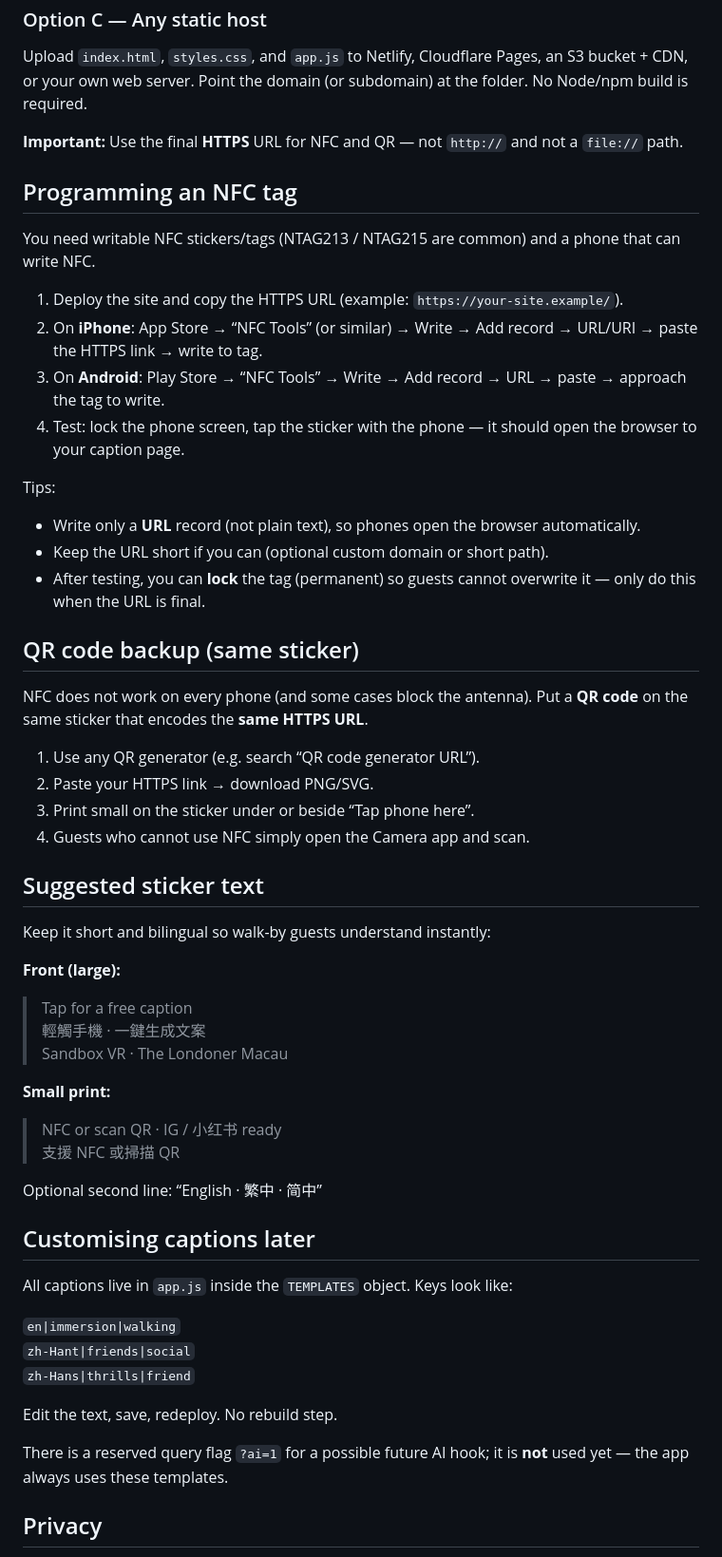
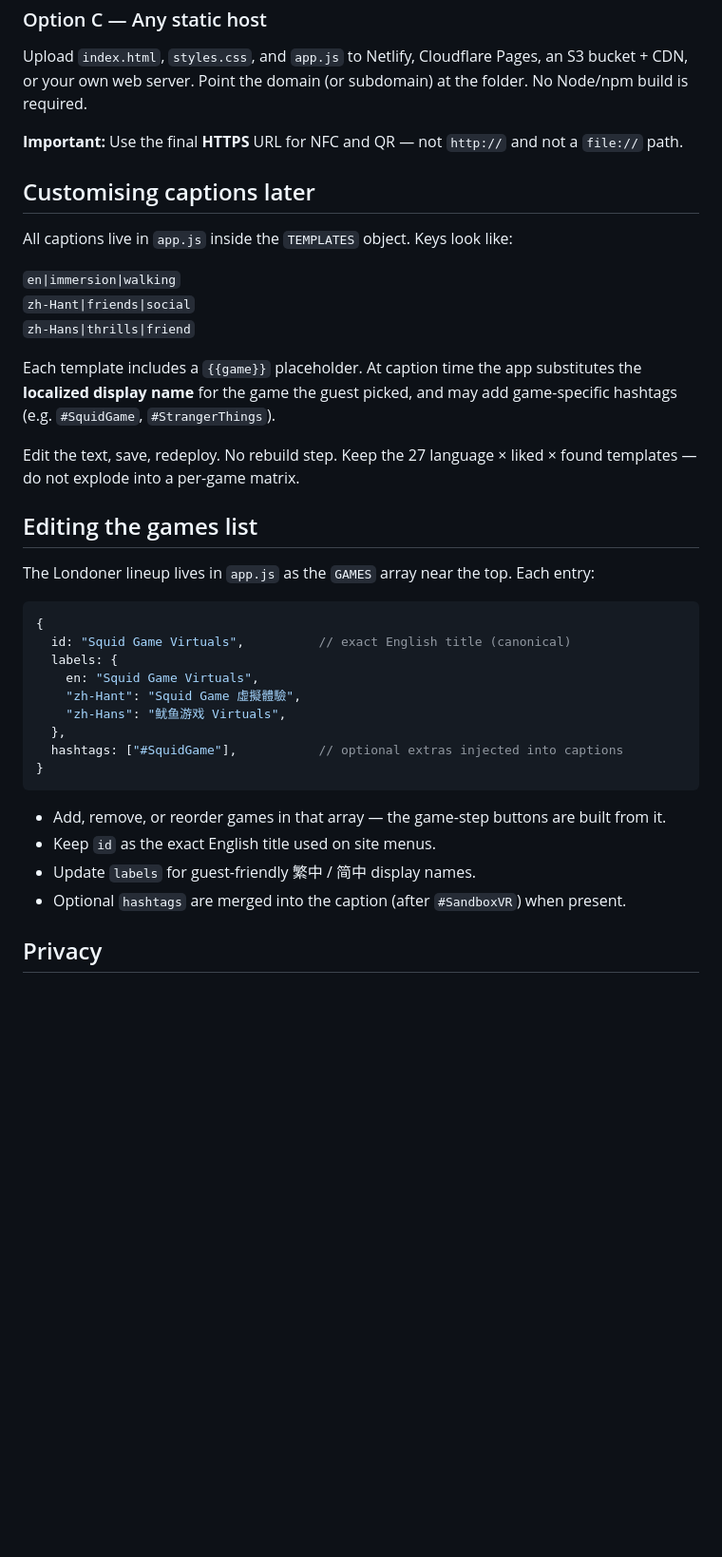
Before and after one commit to Solrac81/sandbox-vr-nfc-captions, a Markdown page: README.md, the part around one of its changes. Shown at 95% size. Drawn GitHub-style; blank space fills up the shorter version.

Commit message:
Add game selection step with full Londoner lineup

````diff
--- a/README.md
+++ b/README.md
@@ -59,47 +77,6 @@ Upload `index.html`, `styles.css`, and `app.js` to Netlify, Cloudflare Pages, an
 
 **Important:** Use the final **HTTPS** URL for NFC and QR — not `http://` and not a `file://` path.
 
-## Programming an NFC tag
-
-You need writable NFC stickers/tags (NTAG213 / NTAG215 are common) and a phone that can write NFC.
-
-1. Deploy the site and copy the HTTPS URL (example: `https://your-site.example/`).
-2. On **iPhone**: App Store → “NFC Tools” (or similar) → Write → Add record → URL/URI → paste the HTTPS link → write to tag.
-3. On **Android**: Play Store → “NFC Tools” → Write → Add record → URL → paste → approach the tag to write.
-4. Test: lock the phone screen, tap the sticker with the phone — it should open the browser to your caption page.
-
-Tips:
-
-- Write only a **URL** record (not plain text), so phones open the browser automatically.
-- Keep the URL short if you can (optional custom domain or short path).
-- After testing, you can **lock** the tag (permanent) so guests cannot overwrite it — only do this when the URL is final.
-
-## QR code backup (same sticker)
-
-NFC does not work on every phone (and some cases block the antenna). Put a **QR code** on the same sticker that encodes the **same HTTPS URL**.
-
-1. Use any QR generator (e.g. search “QR code generator URL”).
-2. Paste your HTTPS link → download PNG/SVG.
-3. Print small on the sticker under or beside “Tap phone here”.
-4. Guests who cannot use NFC simply open the Camera app and scan.
-
-## Suggested sticker text
-
-Keep it short and bilingual so walk-by guests understand instantly:
-
-**Front (large):**
-
-> Tap for a free caption
-> 輕觸手機 · 一鍵生成文案
-> Sandbox VR · The Londoner Macau
-
-**Small print:**
-
-> NFC or scan QR · IG / 小红书 ready
-> 支援 NFC 或掃描 QR
-
-Optional second line: “English · 繁中 · 简中”
-
 ## Customising captions later
 
 All captions live in `app.js` inside the `TEMPLATES` object. Keys look like:
@@ -108,9 +85,30 @@ All captions live in `app.js` inside the `TEMPLATES` object. Keys look like:
 `zh-Hant|friends|social`
 `zh-Hans|thrills|friend`
 
-Edit the text, save, redeploy. No rebuild step.
+Each template includes a `{{game}}` placeholder. At caption time the app substitutes the **localized display name** for the game the guest picked, and may add game-specific hashtags (e.g. `#SquidGame`, `#StrangerThings`).
 
-There is a reserved query flag `?ai=1` for a possible future AI hook; it is **not** used yet — the app always uses these templates.
+Edit the text, save, redeploy. No rebuild step. Keep the 27 language × liked × found templates — do not explode into a per-game matrix.
+
+## Editing the games list
+
+The Londoner lineup lives in `app.js` as the `GAMES` array near the top. Each entry:
+
+```js
+{
+  id: "Squid Game Virtuals",          // exact English title (canonical)
+  labels: {
+    en: "Squid Game Virtuals",
+    "zh-Hant": "Squid Game 虛擬體驗",
+    "zh-Hans": "鱿鱼游戏 Virtuals",
+  },
+  hashtags: ["#SquidGame"],           // optional extras injected into captions
+}
+```
+
+- Add, remove, or reorder games in that array — the game-step buttons are built from it.
+- Keep `id` as the exact English title used on site menus.
+- Update `labels` for guest-friendly 繁中 / 简中 display names.
+- Optional `hashtags` are merged into the caption (after `#SandboxVR`) when present.
 
 ## Privacy
 
````
Also changed, not shown: other parts of README.md (+27 -7 lines).
